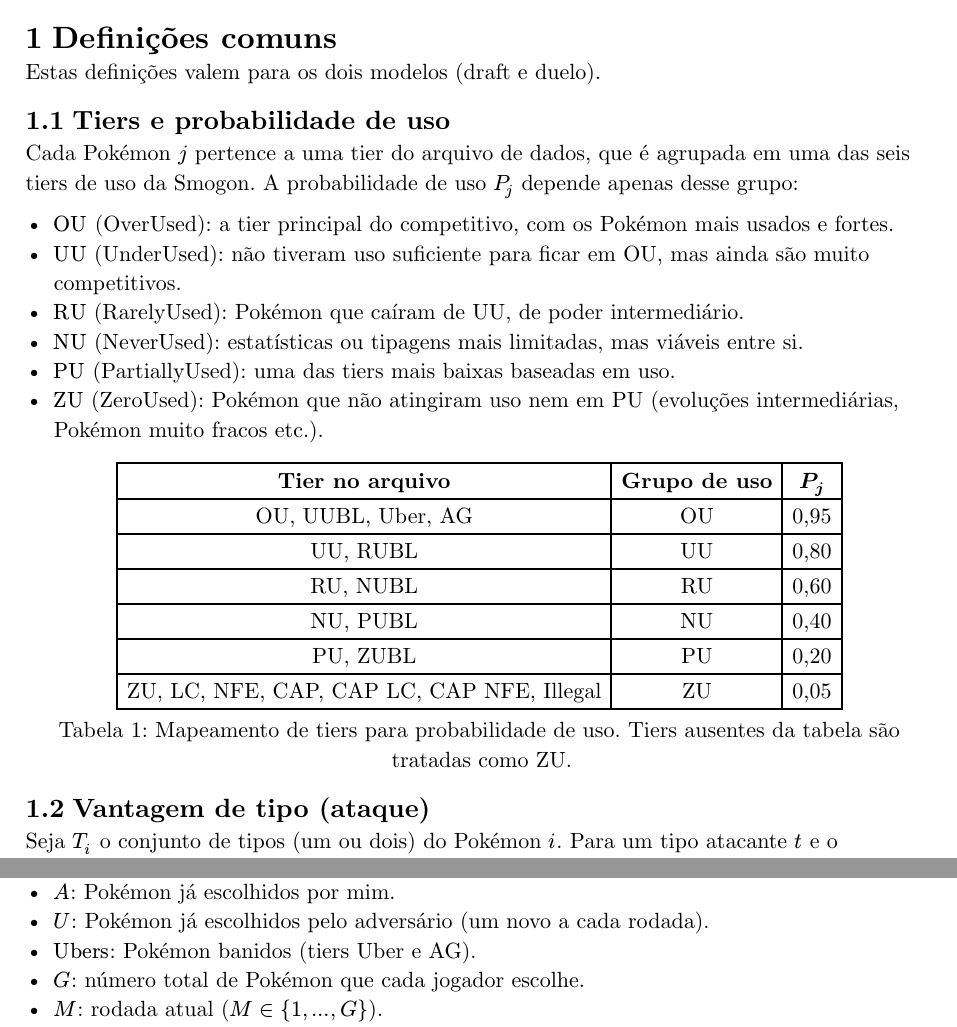
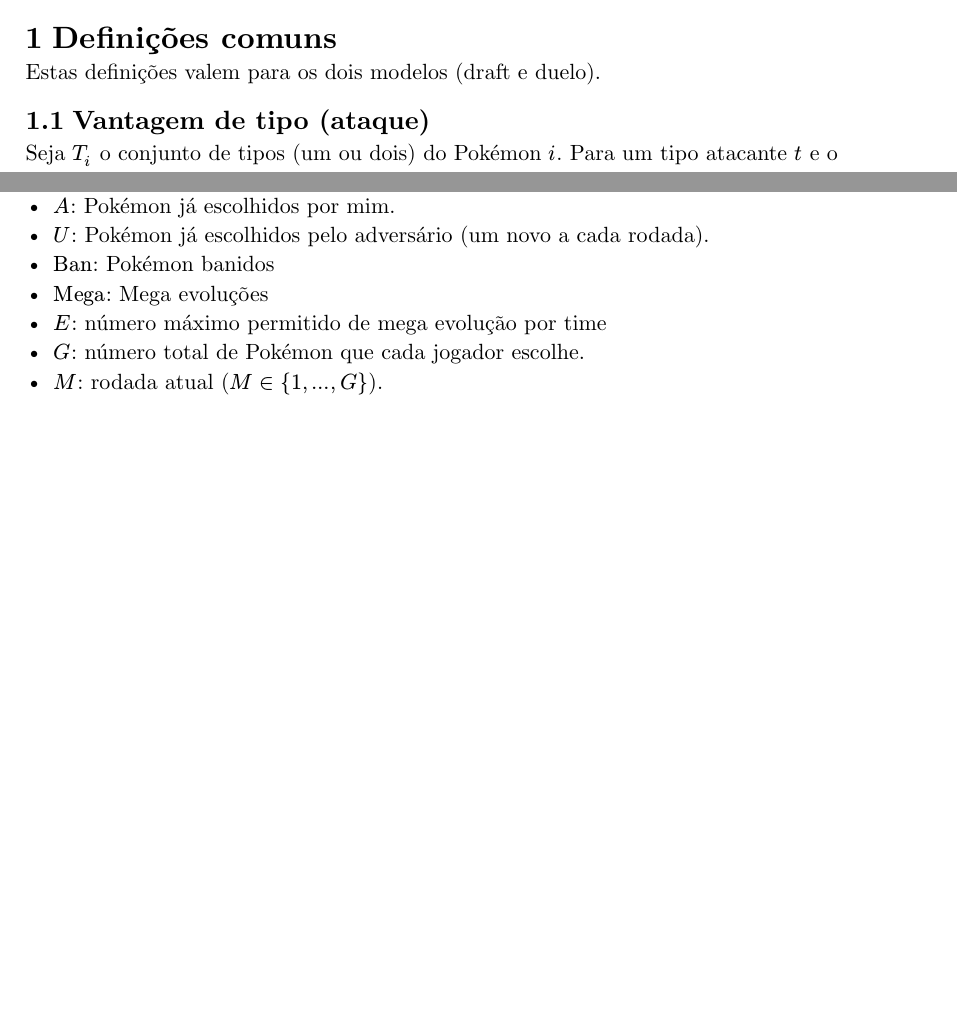
Before and after one commit to Cotrim72/Trabalho_OTM, a Typst document (modelo/model.typ): two parts of pages 1 and 2 of 5 before the commit and two parts of pages 1 and 2 of 4 after it, joined at a grey line, cut so that both start at the same text, the shorter picture padded with empty space. Compiled offline with Typst 0.15.

Commit message:
Novo modelo atualizado com as novas restrições e sem as probabilidades

```diff
--- a/modelo/model.typ
+++ b/modelo/model.typ
@@ -15,16 +15,3 @@
 = Definições comuns
 
 Estas definições valem para os dois modelos (draft e duelo).
-
-== Tiers e probabilidade de uso
-
-Cada Pokémon $j$ pertence a uma tier do arquivo de dados, que é agrupada em uma das seis tiers de uso da Smogon. A probabilidade de uso $P_j$ depende apenas desse grupo:
-
-- $"OU"$ (OverUsed): a tier principal do competitivo, com os Pokémon mais usados e fortes.
-- $"UU"$ (UnderUsed): não tiveram uso suficiente para ficar em OU, mas ainda são muito competitivos.
-- $"RU"$ (RarelyUsed): Pokémon que caíram de UU, de poder intermediário.
-- $"NU"$ (NeverUsed): estatísticas ou tipagens mais limitadas, mas viáveis entre si.
-- $"PU"$ (PartiallyUsed): uma das tiers mais baixas baseadas em uso.
-- $"ZU"$ (ZeroUsed): Pokémon que não atingiram uso nem em PU (evoluções intermediárias, Pokémon muito fracos etc.).
-
-#figure(
@@ -34,13 +18,3 @@ Cada Pokémon $j$ pertence a uma tier do arquivo de dados, que é agrupada em um
-    [*Tier no arquivo*], [*Grupo de uso*], [*$P_j$*],
-    [OU, UUBL, Uber, AG], [OU], [0,95],
-    [UU, RUBL], [UU], [0,80],
-    [RU, NUBL], [RU], [0,60],
-    [NU, PUBL], [NU], [0,40],
-    [PU, ZUBL], [PU], [0,20],
-    [ZU, LC, NFE, CAP, CAP LC, CAP NFE, Illegal], [ZU], [0,05],
-  ),
-  caption: [Mapeamento de tiers para probabilidade de uso. Tiers ausentes da tabela são tratadas como ZU.],
-)
 
 == Vantagem de tipo (ataque)
 
@@ -92,7 +66,9 @@ Só a proporção entre os pesos altera a solução. Um peso igual a $0$ desliga
 - $N$: conjunto de todos os Pokémon disponíveis ($i = 1, dots.h, n$).
 - $A$: Pokémon já escolhidos por mim.
 - $U$: Pokémon já escolhidos pelo adversário (um novo a cada rodada).
-- $"Ubers"$: Pokémon banidos (tiers Uber e AG).
+- $"Ban"$: Pokémon banidos
+- $"Mega"$: Mega evoluções
+- $E$: número máximo permitido de mega evolução por time
 - $G$: número total de Pokémon que cada jogador escolhe.
 - $M$: rodada atual ($M in {1, dots.h, G}$).
 - $C$: orçamento total de pontos.
@@ -133,6 +109,9 @@ $ max Z = sum_(i in N) c_i x_i, quad
 4. *Pokémon escolhidos pelo adversário ou banidos:*
    $ x_i = 0 quad forall i in (U union "Ubers") backslash A $
 
+5. *Restrição de apenas uma mega evolução por time*
+   $ sum_{i  in "Mega"} x_i <= E $
+
 == Modelo final
 
 $
@@ -156,6 +136,7 @@ $
 - $R$: conjunto de todos os Pokémon do meu roster na liga.
 - $O$: conjunto de Pokémon do adversário.
 - $K$: número exato de Pokémon a escolher para a batalha ($K <= |R|$).
+- $"Mega"$: Mega evoluções
 - $d_i$ e $r_i$: calculados com $S = O$ (definições comuns).
 - $beta, gamma$: pesos da vantagem ofensiva e da resistência.
 
```
Also changed, not shown: modelo/model.typ (15 more changed lines).
